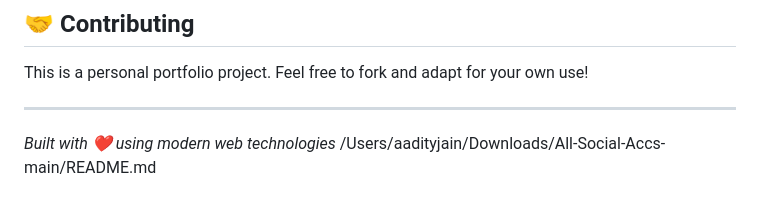
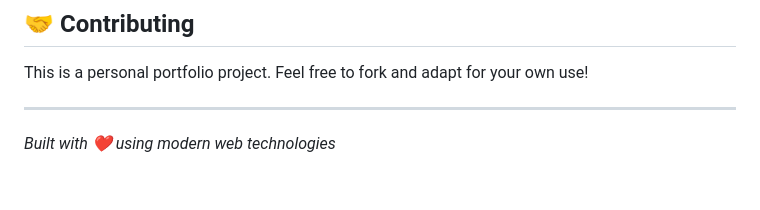
Before and after one commit to AADITYA-NAHAR-JAIN/aaditya, a Markdown page: README.md, the part around the change. Drawn GitHub-style.

```diff
--- a/README.md
+++ b/README.md
@@ -74,5 +74,4 @@ This is a personal portfolio project. Feel free to fork and adapt for your own u
 
 ---
 
-*Built with ❤️ using modern web technologies*</content>
-<parameter name="filePath">/Users/aadityjain/Downloads/All-Social-Accs-main/README.md
+*Built with ❤️ using modern web technologies*
```
